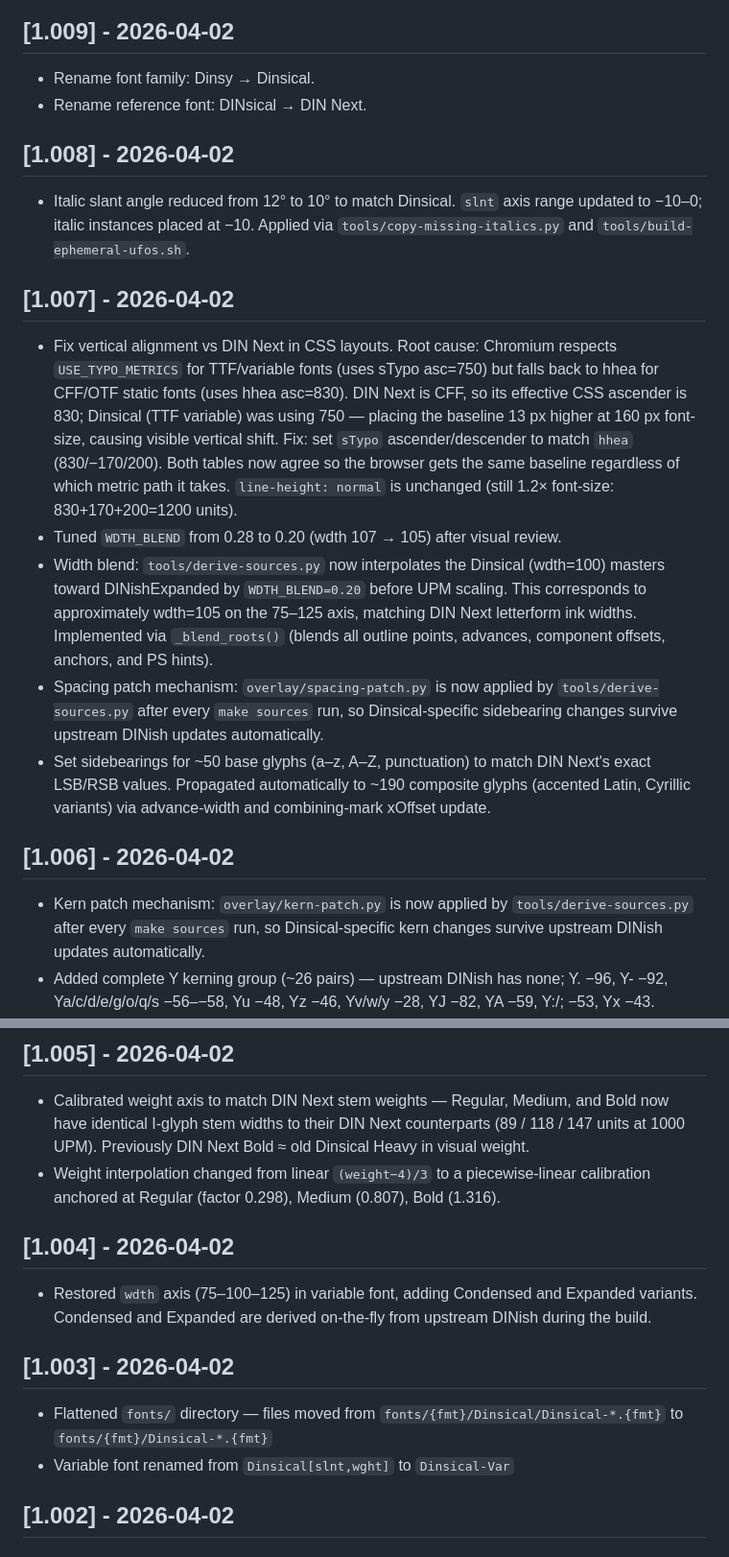
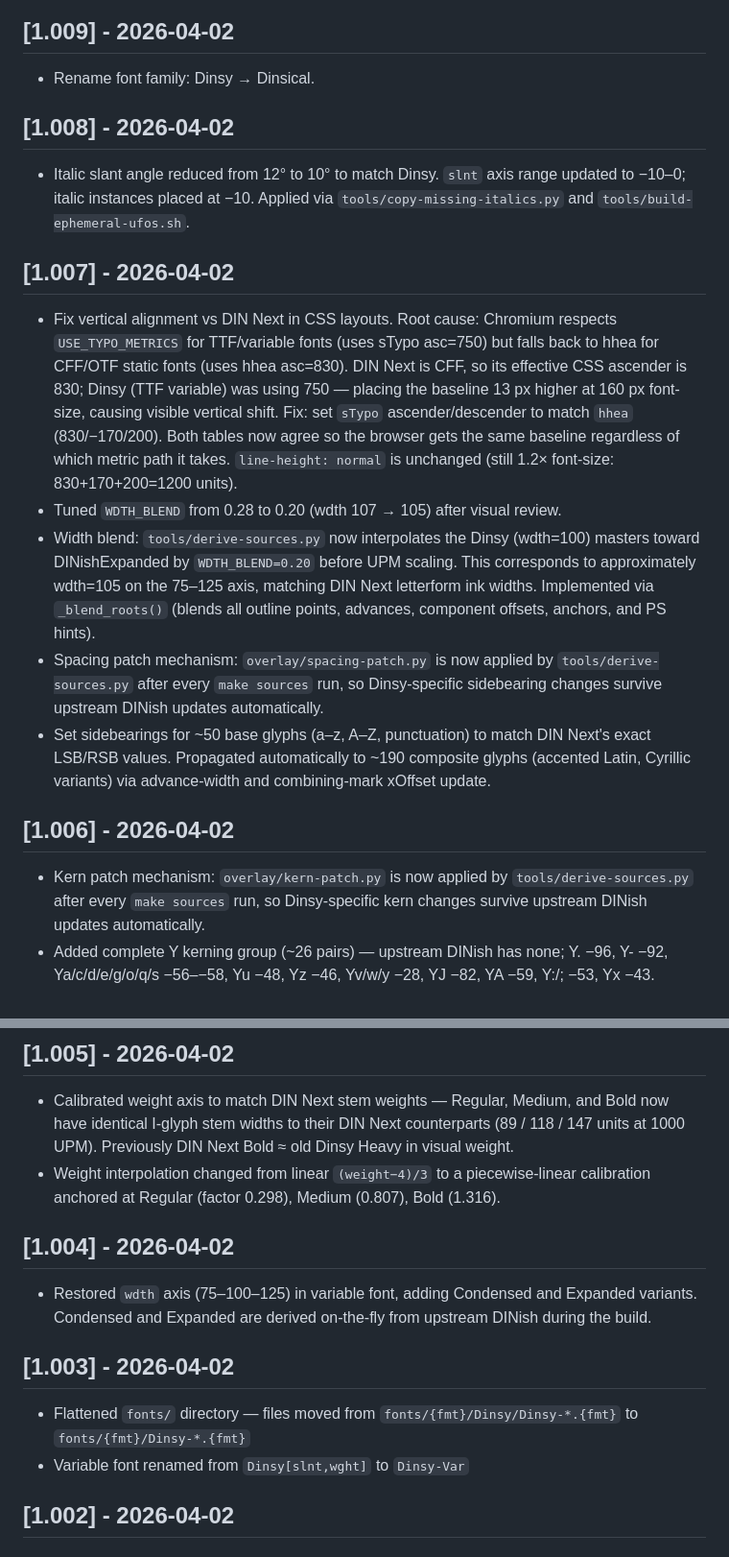
Before and after one commit to WhimsicalCode/dinsical, a Markdown page: CHANGELOG.md, 2 parts joined by grey strips. Shown at 96% size. Rendered like a GitHub page.

Commit message:
update changelog

```diff
--- a/CHANGELOG.md
+++ b/CHANGELOG.md
@@ -5,11 +5,10 @@
 ## [1.009] - 2026-04-02
 
 - Rename font family: Dinsy → Dinsical.
-- Rename reference font: DINsical → DIN Next.
 
 ## [1.008] - 2026-04-02
 
-- Italic slant angle reduced from 12° to 10° to match Dinsical. `slnt` axis range
+- Italic slant angle reduced from 12° to 10° to match Dinsy. `slnt` axis range
   updated to −10–0; italic instances placed at −10. Applied via
   `tools/copy-missing-italics.py` and `tools/build-ephemeral-ufos.sh`.
 
@@ -19,20 +18,20 @@
   Root cause: Chromium respects `USE_TYPO_METRICS` for TTF/variable fonts
   (uses sTypo asc=750) but falls back to hhea for CFF/OTF static fonts
   (uses hhea asc=830). DIN Next is CFF, so its effective CSS ascender is
-  830; Dinsical (TTF variable) was using 750 — placing the baseline 13 px
+  830; Dinsy (TTF variable) was using 750 — placing the baseline 13 px
   higher at 160 px font-size, causing visible vertical shift.
   Fix: set `sTypo` ascender/descender to match `hhea` (830/−170/200).
   Both tables now agree so the browser gets the same baseline regardless
   of which metric path it takes. `line-height: normal` is unchanged (still
   1.2× font-size: 830+170+200=1200 units).
 - Tuned `WDTH_BLEND` from 0.28 to 0.20 (wdth 107 → 105) after visual review.
-- Width blend: `tools/derive-sources.py` now interpolates the Dinsical (wdth=100)
+- Width blend: `tools/derive-sources.py` now interpolates the Dinsy (wdth=100)
   masters toward DINishExpanded by `WDTH_BLEND=0.20` before UPM scaling.
   This corresponds to approximately wdth=105 on the 75–125 axis, matching
   DIN Next letterform ink widths. Implemented via `_blend_roots()` (blends
   all outline points, advances, component offsets, anchors, and PS hints).
 - Spacing patch mechanism: `overlay/spacing-patch.py` is now applied by
-  `tools/derive-sources.py` after every `make sources` run, so Dinsical-specific
+  `tools/derive-sources.py` after every `make sources` run, so Dinsy-specific
   sidebearing changes survive upstream DINish updates automatically.
 - Set sidebearings for ~50 base glyphs (a–z, A–Z, punctuation) to match
   DIN Next's exact LSB/RSB values. Propagated automatically to ~190 composite
@@ -42,7 +41,7 @@
 ## [1.006] - 2026-04-02
 
 - Kern patch mechanism: `overlay/kern-patch.py` is now applied by
-  `tools/derive-sources.py` after every `make sources` run, so Dinsical-specific
+  `tools/derive-sources.py` after every `make sources` run, so Dinsy-specific
   kern changes survive upstream DINish updates automatically.
 - Added complete Y kerning group (~26 pairs) — upstream DINish has none;
   Y. −96, Y- −92, Ya/c/d/e/g/o/q/s −56–−58, Yu −48, Yz −46, Yv/w/y −28,
@@ -73,7 +72,7 @@
 
 - Calibrated weight axis to match DIN Next stem weights — Regular, Medium, and Bold now have
   identical I-glyph stem widths to their DIN Next counterparts (89 / 118 / 147 units at 1000 UPM).
-  Previously DIN Next Bold ≈ old Dinsical Heavy in visual weight.
+  Previously DIN Next Bold ≈ old Dinsy Heavy in visual weight.
 - Weight interpolation changed from linear `(weight−4)/3` to a piecewise-linear calibration
   anchored at Regular (factor 0.298), Medium (0.807), Bold (1.316).
 
@@ -84,8 +83,8 @@
 
 ## [1.003] - 2026-04-02
 
-- Flattened `fonts/` directory — files moved from `fonts/{fmt}/Dinsical/Dinsical-*.{fmt}` to `fonts/{fmt}/Dinsical-*.{fmt}`
-- Variable font renamed from `Dinsical[slnt,wght]` to `Dinsical-Var`
+- Flattened `fonts/` directory — files moved from `fonts/{fmt}/Dinsy/Dinsy-*.{fmt}` to `fonts/{fmt}/Dinsy-*.{fmt}`
+- Variable font renamed from `Dinsy[slnt,wght]` to `Dinsy-Var`
 
 ## [1.002] - 2026-04-02
 
```
